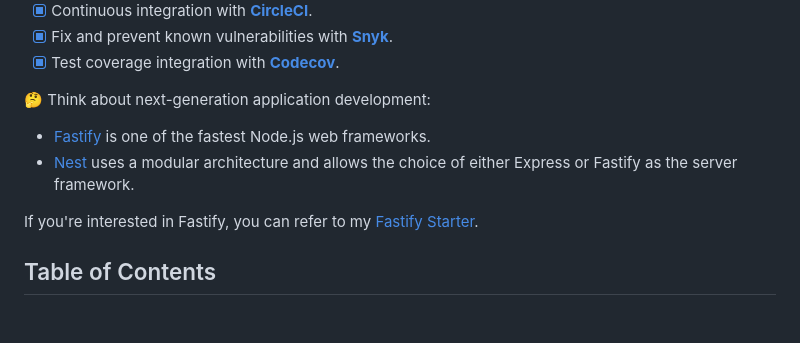
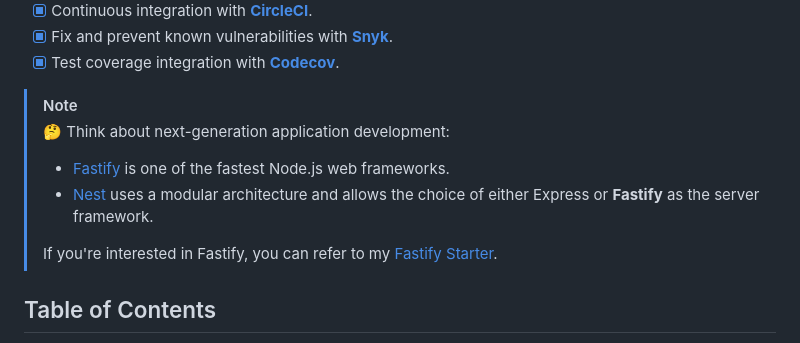
Before and after one commit to Shyam-Chen/Express-Starter, a Markdown page: README.md, the part around the change. Rendered like a GitHub page; blank space fills up the shorter version.

Commit message:
695th Commit

```diff
--- a/README.md
+++ b/README.md
@@ -35,12 +35,14 @@
 - [x] Fix and prevent known vulnerabilities with [**Snyk**](https://snyk.io/).
 - [x] Test coverage integration with [**Codecov**](https://codecov.io/).
 
-:thinking: Think about next-generation application development:
-
-- [Fastify](https://github.com/fastify/fastify) is one of the fastest Node.js web frameworks.
-- [Nest](https://github.com/nestjs/nest) uses a modular architecture and allows the choice of either Express or Fastify as the server framework.
-
-If you're interested in Fastify, you can refer to my [Fastify Starter](https://github.com/Shyam-Chen/Fastify-Starter).
+> [!NOTE]
+>
+> :thinking: Think about next-generation application development:
+>
+> - [Fastify](https://github.com/fastify/fastify) is one of the fastest Node.js web frameworks.
+> - [Nest](https://github.com/nestjs/nest) uses a modular architecture and allows the choice of either Express or **Fastify** as the server framework.
+>
+> If you're interested in Fastify, you can refer to my [Fastify Starter](https://github.com/Shyam-Chen/Fastify-Starter).
 
 ## Table of Contents
 
```
